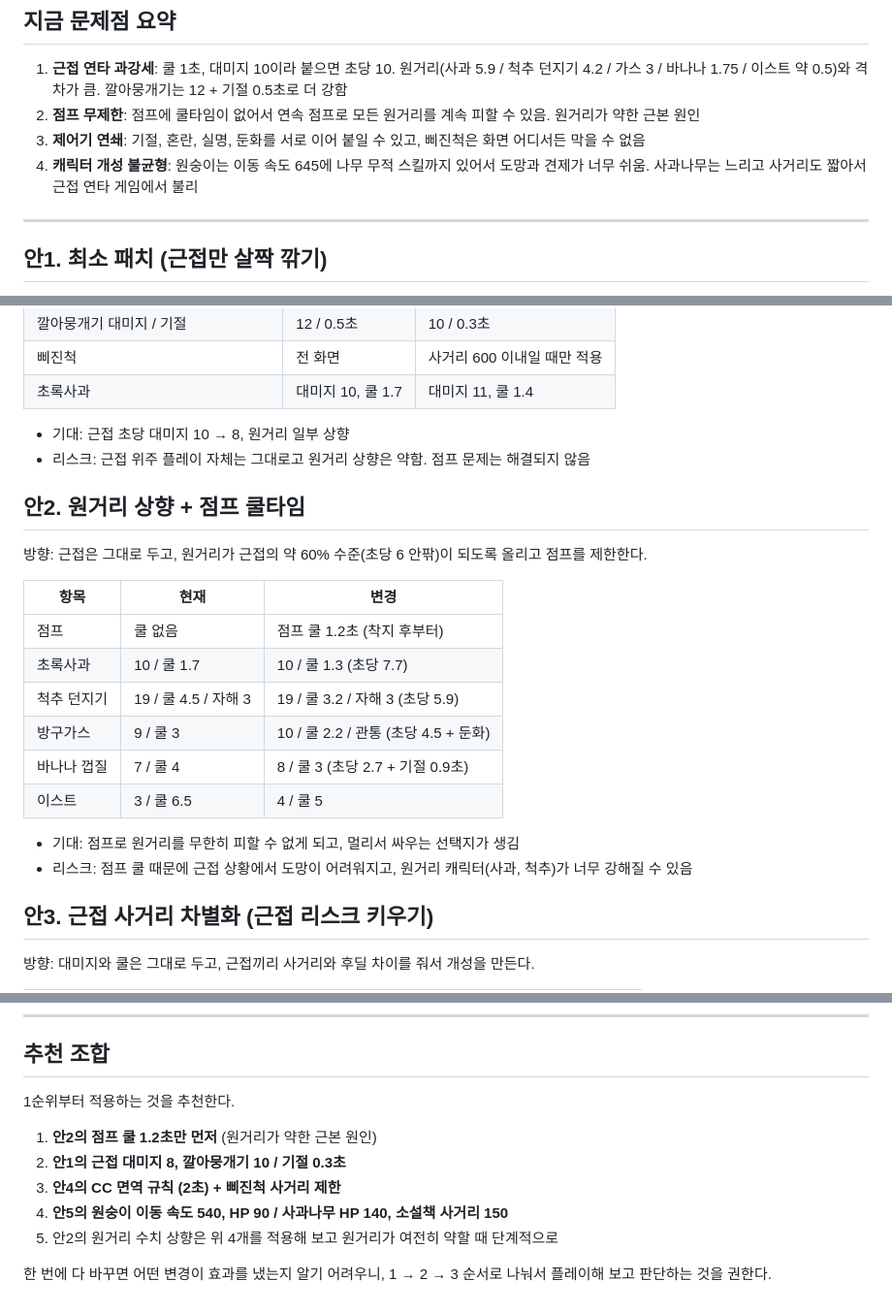
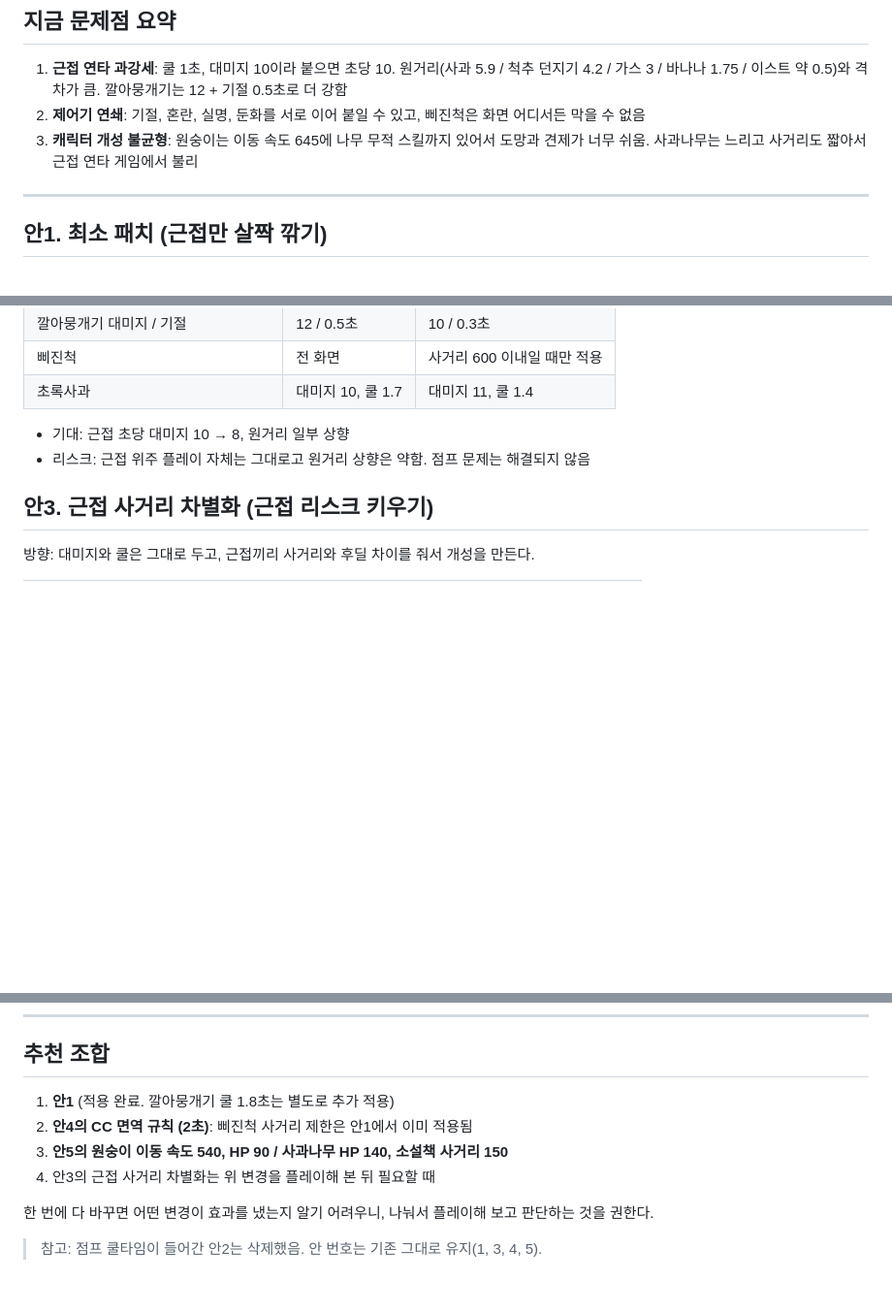
Before and after one commit to CPisGod/game, a Markdown page: streetfighter/BALANCE_PROPOSALS.md, 3 parts joined by grey strips. Shown at 97% size. Drawn GitHub-style; blank space fills up the shorter version.

Commit message:
밸런스 제안 문서: 점프 쿨타임 포함 안 삭제
Co-Authored-By: Claude Sonnet 5.5 <noreply@anthropic.com>
Claude-Session: https://claude.ai/code/session_019yYxY52ziMT2mne3aPMiun

```diff
--- a/streetfighter/BALANCE_PROPOSALS.md
+++ b/streetfighter/BALANCE_PROPOSALS.md
@@ -4,9 +4,8 @@
 
 ## 지금 문제점 요약
 1. **근접 연타 과강세**: 쿨 1초, 대미지 10이라 붙으면 초당 10. 원거리(사과 5.9 / 척추 던지기 4.2 / 가스 3 / 바나나 1.75 / 이스트 약 0.5)와 격차가 큼. 깔아뭉개기는 12 + 기절 0.5초로 더 강함
-2. **점프 무제한**: 점프에 쿨타임이 없어서 연속 점프로 모든 원거리를 계속 피할 수 있음. 원거리가 약한 근본 원인
-3. **제어기 연쇄**: 기절, 혼란, 실명, 둔화를 서로 이어 붙일 수 있고, 삐진척은 화면 어디서든 막을 수 없음
-4. **캐릭터 개성 불균형**: 원숭이는 이동 속도 645에 나무 무적 스킬까지 있어서 도망과 견제가 너무 쉬움. 사과나무는 느리고 사거리도 짧아서 근접 연타 게임에서 불리
+2. **제어기 연쇄**: 기절, 혼란, 실명, 둔화를 서로 이어 붙일 수 있고, 삐진척은 화면 어디서든 막을 수 없음
+3. **캐릭터 개성 불균형**: 원숭이는 이동 속도 645에 나무 무적 스킬까지 있어서 도망과 견제가 너무 쉬움. 사과나무는 느리고 사거리도 짧아서 근접 연타 게임에서 불리
 
 ---
 
@@ -22,21 +21,6 @@
 
 - 기대: 근접 초당 대미지 10 → 8, 원거리 일부 상향
 - 리스크: 근접 위주 플레이 자체는 그대로고 원거리 상향은 약함. 점프 문제는 해결되지 않음
-
-## 안2. 원거리 상향 + 점프 쿨타임
-방향: 근접은 그대로 두고, 원거리가 근접의 약 60% 수준(초당 6 안팎)이 되도록 올리고 점프를 제한한다.
-
-| 항목 | 현재 | 변경 |
-|---|---|---|
-| 점프 | 쿨 없음 | 점프 쿨 1.2초 (착지 후부터) |
-| 초록사과 | 10 / 쿨 1.7 | 10 / 쿨 1.3 (초당 7.7) |
-| 척추 던지기 | 19 / 쿨 4.5 / 자해 3 | 19 / 쿨 3.2 / 자해 3 (초당 5.9) |
-| 방구가스 | 9 / 쿨 3 | 10 / 쿨 2.2 / 관통 (초당 4.5 + 둔화) |
-| 바나나 껍질 | 7 / 쿨 4 | 8 / 쿨 3 (초당 2.7 + 기절 0.9초) |
-| 이스트 | 3 / 쿨 6.5 | 4 / 쿨 5 |
-
-- 기대: 점프로 원거리를 무한히 피할 수 없게 되고, 멀리서 싸우는 선택지가 생김
-- 리스크: 점프 쿨 때문에 근접 상황에서 도망이 어려워지고, 원거리 캐릭터(사과, 척추)가 너무 강해질 수 있음
 
 ## 안3. 근접 사거리 차별화 (근접 리스크 키우기)
 방향: 대미지와 쿨은 그대로 두고, 근접끼리 사거리와 후딜 차이를 줘서 개성을 만든다.
@@ -84,12 +68,11 @@
 ---
 
 ## 추천 조합
-1순위부터 적용하는 것을 추천한다.
+1. **안1** (적용 완료. 깔아뭉개기 쿨 1.8초는 별도로 추가 적용)
+2. **안4의 CC 면역 규칙 (2초)**: 삐진척 사거리 제한은 안1에서 이미 적용됨
+3. **안5의 원숭이 이동 속도 540, HP 90 / 사과나무 HP 140, 소설책 사거리 150**
+4. 안3의 근접 사거리 차별화는 위 변경을 플레이해 본 뒤 필요할 때
 
-1. **안2의 점프 쿨 1.2초만 먼저** (원거리가 약한 근본 원인)
-2. **안1의 근접 대미지 8, 깔아뭉개기 10 / 기절 0.3초**
-3. **안4의 CC 면역 규칙 (2초) + 삐진척 사거리 제한**
-4. **안5의 원숭이 이동 속도 540, HP 90 / 사과나무 HP 140, 소설책 사거리 150**
-5. 안2의 원거리 수치 상향은 위 4개를 적용해 보고 원거리가 여전히 약할 때 단계적으로
+한 번에 다 바꾸면 어떤 변경이 효과를 냈는지 알기 어려우니, 나눠서 플레이해 보고 판단하는 것을 권한다.
 
-한 번에 다 바꾸면 어떤 변경이 효과를 냈는지 알기 어려우니, 1 → 2 → 3 순서로 나눠서 플레이해 보고 판단하는 것을 권한다.
+> 참고: 점프 쿨타임이 들어간 안2는 삭제했음. 안 번호는 기존 그대로 유지(1, 3, 4, 5).
```
